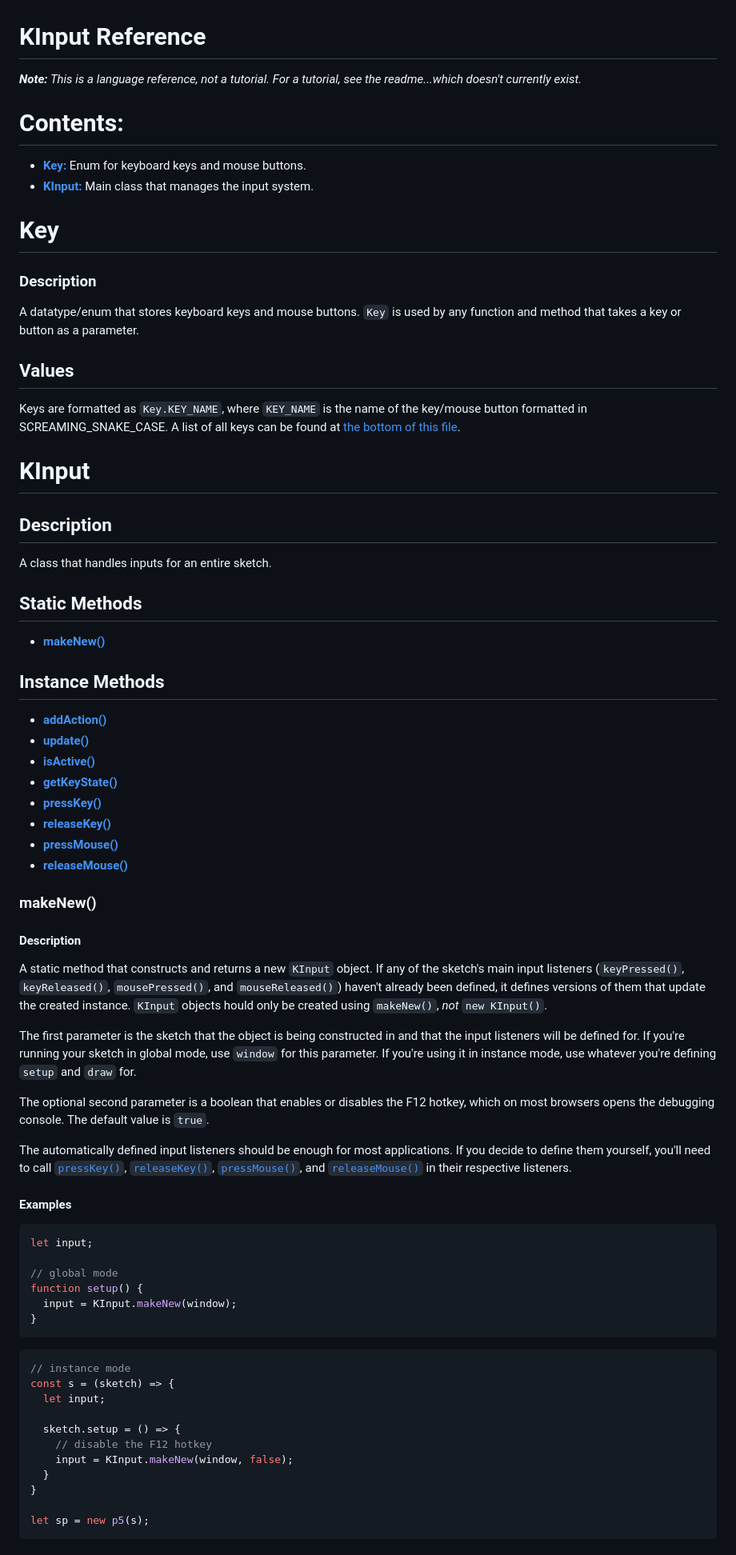
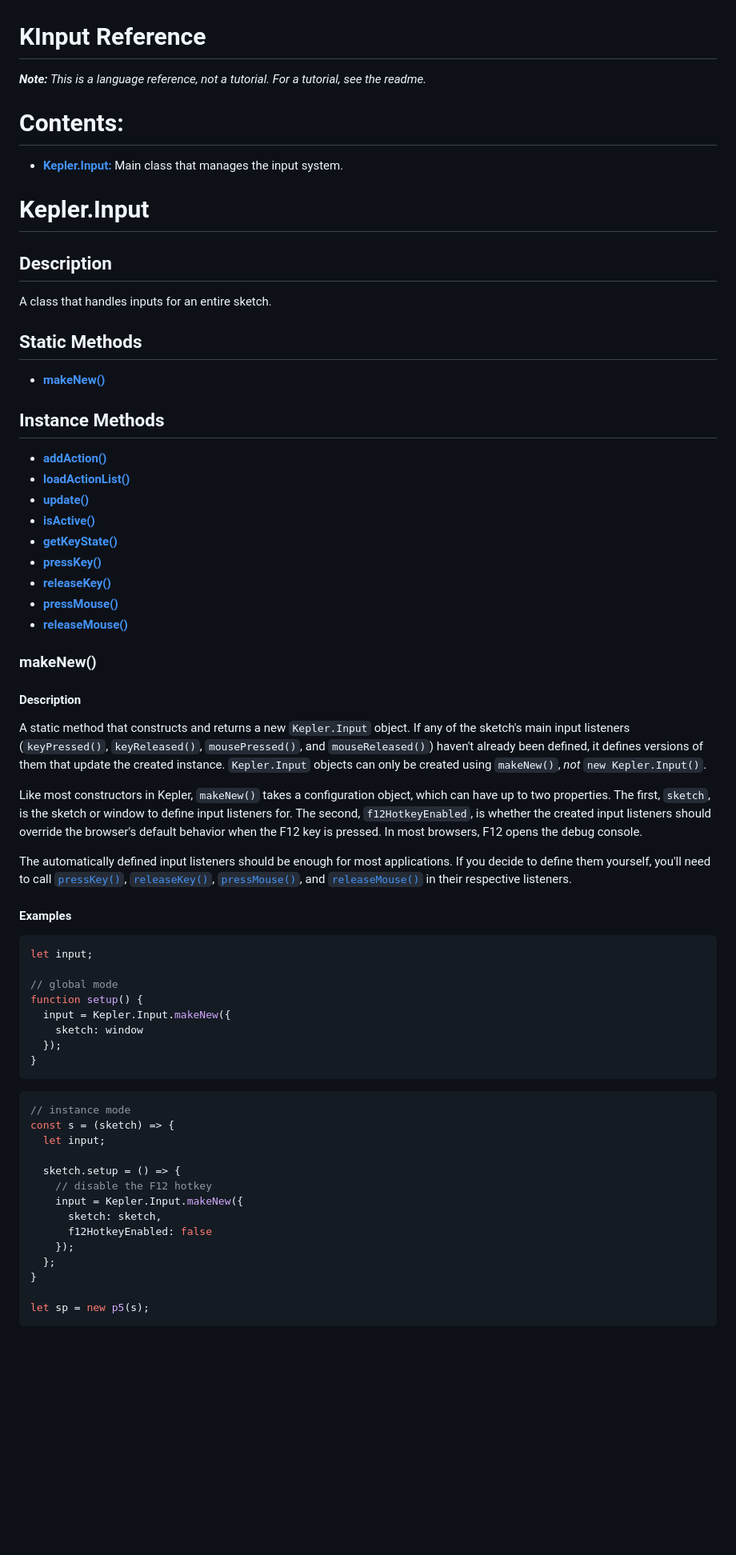
Before and after one commit to JustASideQuestNPC/kepler, a Markdown page: input/reference.md, the part around one of its changes. Shown at 80% size. GitHub-like rendering; blank space fills up the shorter version.

Commit message:
updated language reference for kepler.input

````diff
--- a/input/reference.md
+++ b/input/reference.md
@@ -1,22 +1,11 @@
 # KInput Reference
 ***Note:** This is a language reference, not a tutorial. For a tutorial, see the
-readme...which doesn't currently exist.*
+readme.*
 
 # Contents:
-- **[Key:](#key)** Enum for keyboard keys and mouse buttons.
-- **[KInput:](#kinput)** Main class that manages the input system.
+- **[Kepler.Input:](#keplerinput)** Main class that manages the input system.
 
-# Key
-### Description
-A datatype/enum that stores keyboard keys and mouse buttons. `Key` is used by
-any function and method that takes a key or button as a parameter.
-
-## Values
-Keys are formatted as `Key.KEY_NAME`, where `KEY_NAME` is the name of the
-key/mouse button formatted in SCREAMING_SNAKE_CASE. A list of all keys can be
-found at [the bottom of this file](#key-list).
-
-# KInput
+# Kepler.Input
 ## Description
 A class that handles inputs for an entire sketch.
 
@@ -25,6 +14,7 @@ A class that handles inputs for an entire sketch.
 
 ## Instance Methods
 - [**addAction()**](#addaction)
+- [**loadActionList()**](#loadactionlist)
 - [**update()**](#update)
 - [**isActive()**](#isactive)
 - [**getKeyState()**](#getkeystate)
@@ -36,20 +26,17 @@ A class that handles inputs for an entire sketch.
 
 ### makeNew()
 #### Description
-A static method that constructs and returns a new `KInput` object. If any of the
-sketch's main input listeners (`keyPressed()`, `keyReleased()`,
+A static method that constructs and returns a new `Kepler.Input` object. If any
+of the sketch's main input listeners (`keyPressed()`, `keyReleased()`,
 `mousePressed()`, and `mouseReleased()`) haven't already been defined, it
-defines versions of them that update the created instance. `KInput` objects
-hould only be created using `makeNew()`, *not* `new KInput()`.
+defines versions of them that update the created instance. `Kepler.Input`
+objects can only be created using `makeNew()`, *not* `new Kepler.Input()`.
 
-The first parameter is the sketch that the object is being constructed in and
-that the input listeners will be defined for. If you're running your sketch in
-global mode, use `window` for this parameter. If you're using it in instance
-mode, use whatever you're defining `setup` and `draw` for.
-
-The optional second parameter is a boolean that enables or disables the F12
-hotkey, which on most browsers opens the debugging console. The default value
-is `true`.
+Like most constructors in Kepler, `makeNew()` takes a configuration object,
+which can have up to two properties. The first, `sketch`, is the sketch or
+window to define input listeners for. The second, `f12HotkeyEnabled`, is whether
+the created input listeners should override the browser's default behavior when
+the F12 key is pressed. In most browsers, F12 opens the debug console.
 
 The automatically defined input listeners should be enough for most
 applications. If you decide to define them yourself, you'll need to call
@@ -63,7 +50,9 @@ let input;
 
 // global mode
 function setup() {
-  input = KInput.makeNew(window);
+  input = Kepler.Input.makeNew({
+    sketch: window
+  });
 }
 ```
 
@@ -74,8 +63,11 @@ const s = (sketch) => {
 
   sketch.setup = () => {
     // disable the F12 hotkey
-    input = KInput.makeNew(window, false);
-  }
+    input = Kepler.Input.makeNew({
+      sketch: sketch,
+      f12HotkeyEnabled: false
+    });
+  };
 }
 
 let sp = new p5(s);
````
Also changed, not shown: other parts of input/reference.md (+163 -133 lines).
